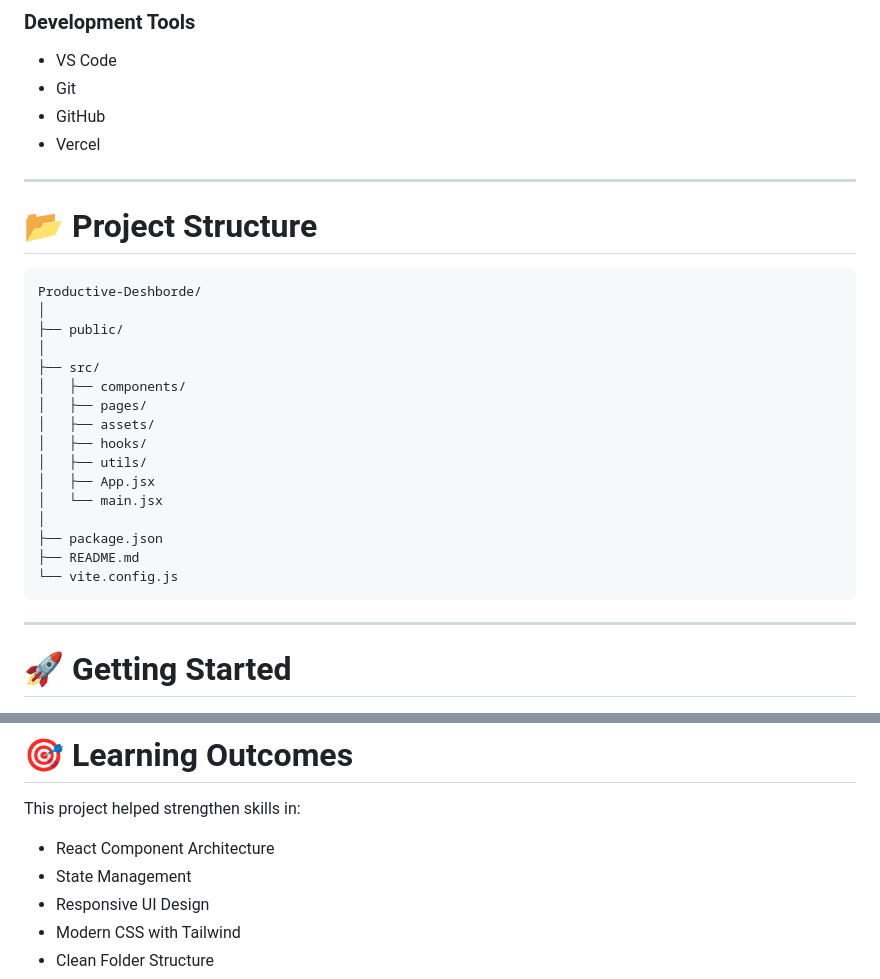
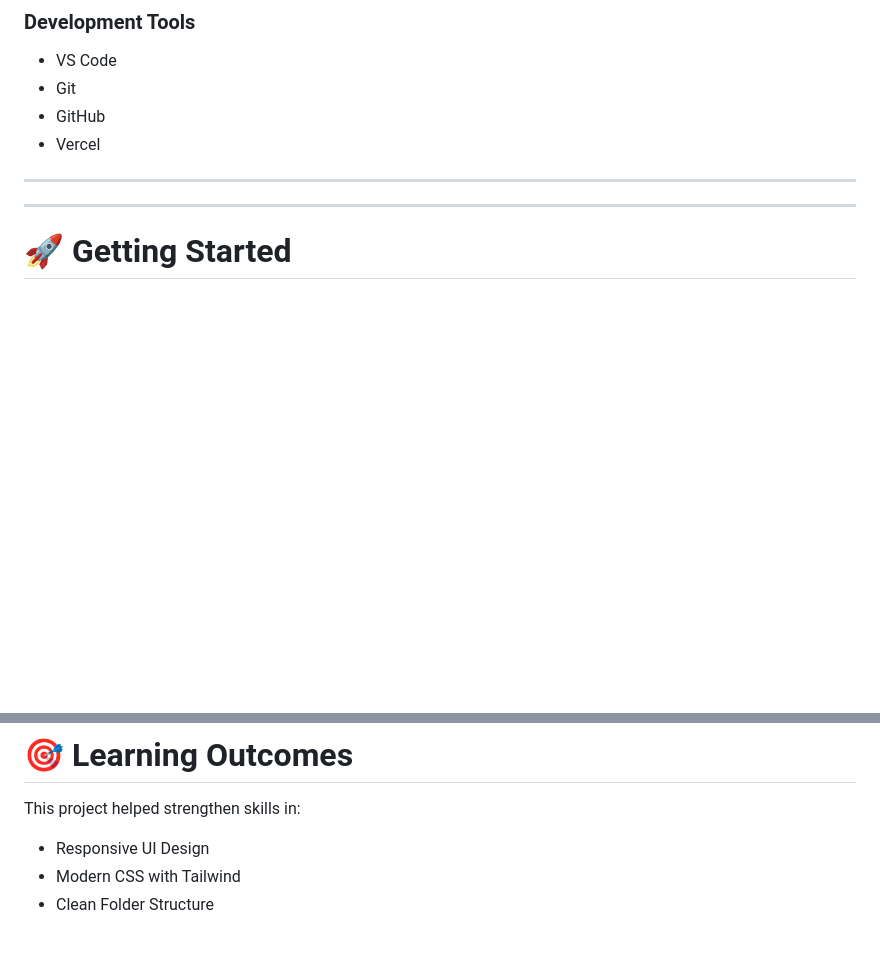
Before and after one commit to sunilnaginbhai/Productive-Deshborde-, a Markdown page: README.md, 2 parts joined by grey strips. Rendered like a GitHub page; blank space fills up the shorter version.

````diff
--- a/README.md
+++ b/README.md
@@ -88,26 +96,7 @@ The project emphasizes performance, usability, responsive layouts, and smooth us
 
 ---
 
-# 📂 Project Structure
 
-```
-Productive-Deshborde/
-│
-├── public/
-│
-├── src/
-│   ├── components/
-│   ├── pages/
-│   ├── assets/
-│   ├── hooks/
-│   ├── utils/
-│   ├── App.jsx
-│   └── main.jsx
-│
-├── package.json
-├── README.md
-└── vite.config.js
-```
 
 ---
 
@@ -166,8 +155,6 @@ https://productive-deshborde-6l3v.vercel.app/
 
 This project helped strengthen skills in:
 
-- React Component Architecture
-- State Management
 - Responsive UI Design
 - Modern CSS with Tailwind
 - Clean Folder Structure
````
Also changed, not shown: other parts of README.md (+13 -5 lines).
